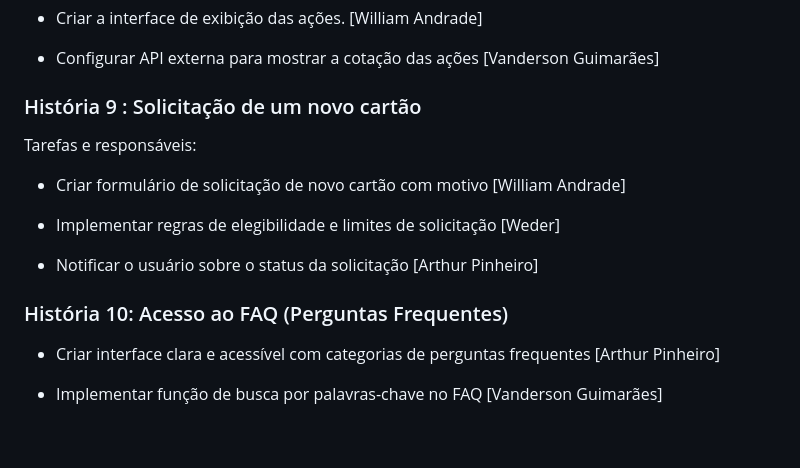
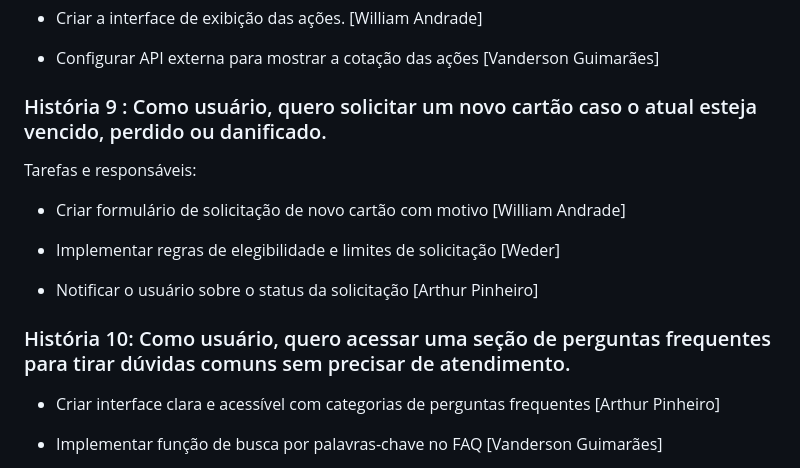
Before and after one commit to Vanderson-Dev/Engenharia-Software-Projeto, a Markdown page: README.md, the part around the change. Rendered like a GitHub page; blank space fills up the shorter version.

```diff
--- a/README.md
+++ b/README.md
@@ -121,7 +121,7 @@ Tarefas e responsáveis:
 
 - Configurar API externa para mostrar a cotação das ações [Vanderson Guimarães]
 
-### História 9 : Solicitação de um novo cartão
+### História 9 : Como usuário, quero solicitar um novo cartão caso o atual esteja vencido, perdido ou danificado.
 
 Tarefas e responsáveis:
 
@@ -131,7 +131,7 @@ Tarefas e responsáveis:
 
 - Notificar o usuário sobre o status da solicitação [Arthur Pinheiro]
 
-### História 10: Acesso ao FAQ (Perguntas Frequentes)
+### História 10: Como usuário, quero acessar uma seção de perguntas frequentes para tirar dúvidas comuns sem precisar de atendimento.
 
 - Criar interface clara e acessível com categorias de perguntas frequentes [Arthur Pinheiro]
 
```
